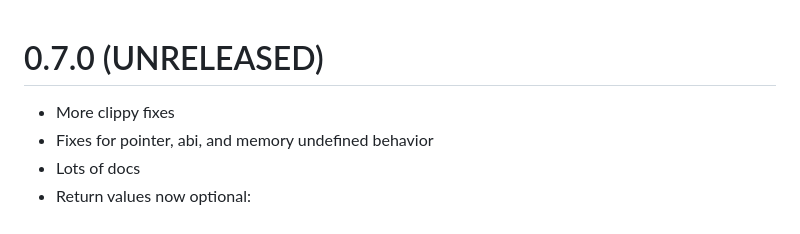
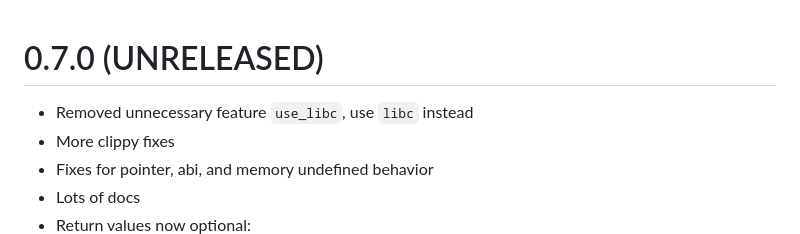
Before and after one commit to jabuwu/rusty_spine, a Markdown page: changelog.md, the part around the change. Rendered like a GitHub page.

Commit message:
libc changelog

```diff
--- a/changelog.md
+++ b/changelog.md
@@ -1,4 +1,5 @@
 # 0.7.0 (UNRELEASED)
+- Removed unnecessary feature `use_libc`, use `libc` instead
 - More clippy fixes
 - Fixes for pointer, abi, and memory undefined behavior
 - Lots of docs
```
